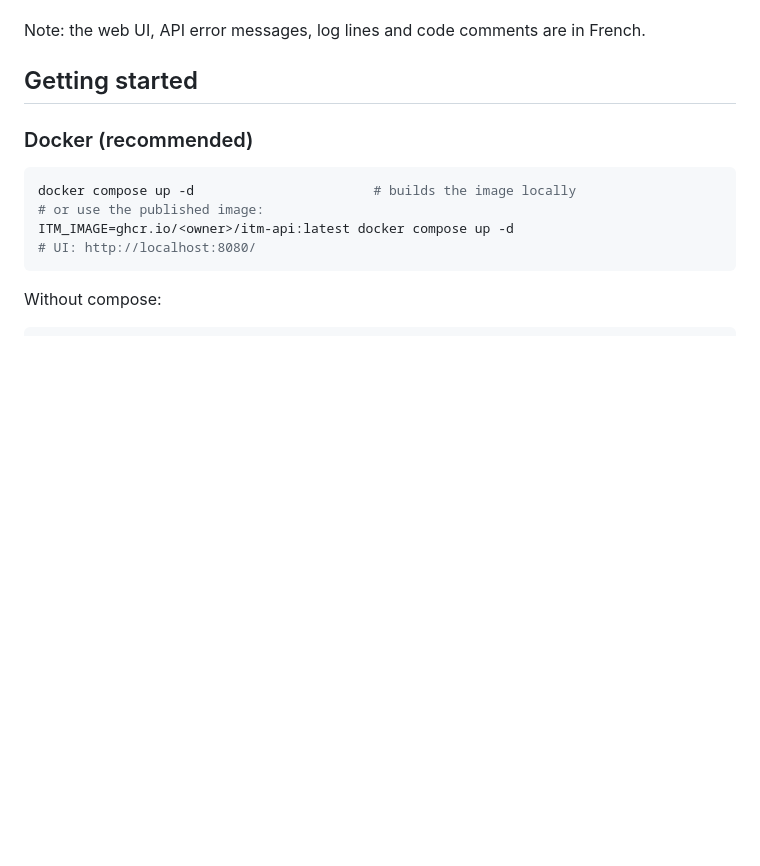
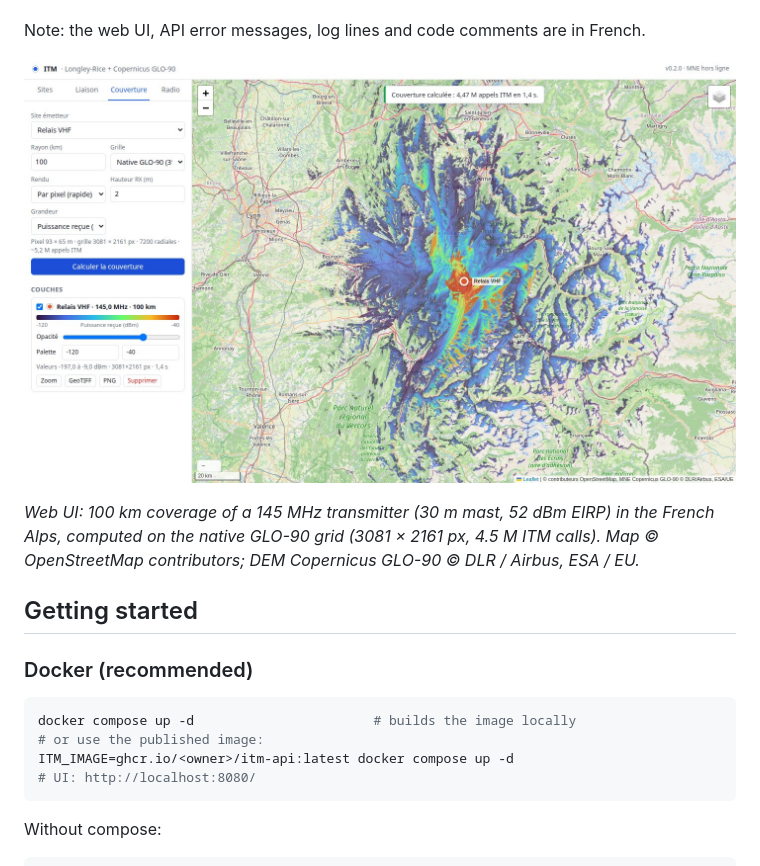
Before and after one commit to loorisr/RustITM, a Markdown page: README.md, the part around the change. Drawn GitHub-style; pictures changed too: docs/screenshot.jpg (added); blank space fills up the shorter version.

Commit message:
README: add a screenshot of the web UI
100 km VHF coverage around 45.5 N 6 E on the native GLO-90 grid.

Co-Authored-By: Claude Opus 5.5 <noreply@anthropic.com>

```diff
--- a/README.md
+++ b/README.md
@@ -14,6 +14,10 @@ A Rust HTTP API for radio propagation calculations, using the **ITM (Longley-Ric
 - **Static multi-architecture Docker image** (amd64/arm64), published to GHCR by GitHub Actions.
 
 Note: the web UI, API error messages, log lines and code comments are in French.
+
+![Web UI: 100 km VHF coverage (145 MHz, 30 m mast) around 45.5° N 6° E, received power from −120 to −40 dBm, on an OpenStreetMap background](docs/screenshot.jpg)
+
+*Web UI: 100 km coverage of a 145 MHz transmitter (30 m mast, 52 dBm EIRP) in the French Alps, computed on the native GLO-90 grid (3081 × 2161 px, 4.5 M ITM calls). Map © OpenStreetMap contributors; DEM Copernicus GLO-90 © DLR / Airbus, ESA / EU.*
 
 ## Getting started
 
```
